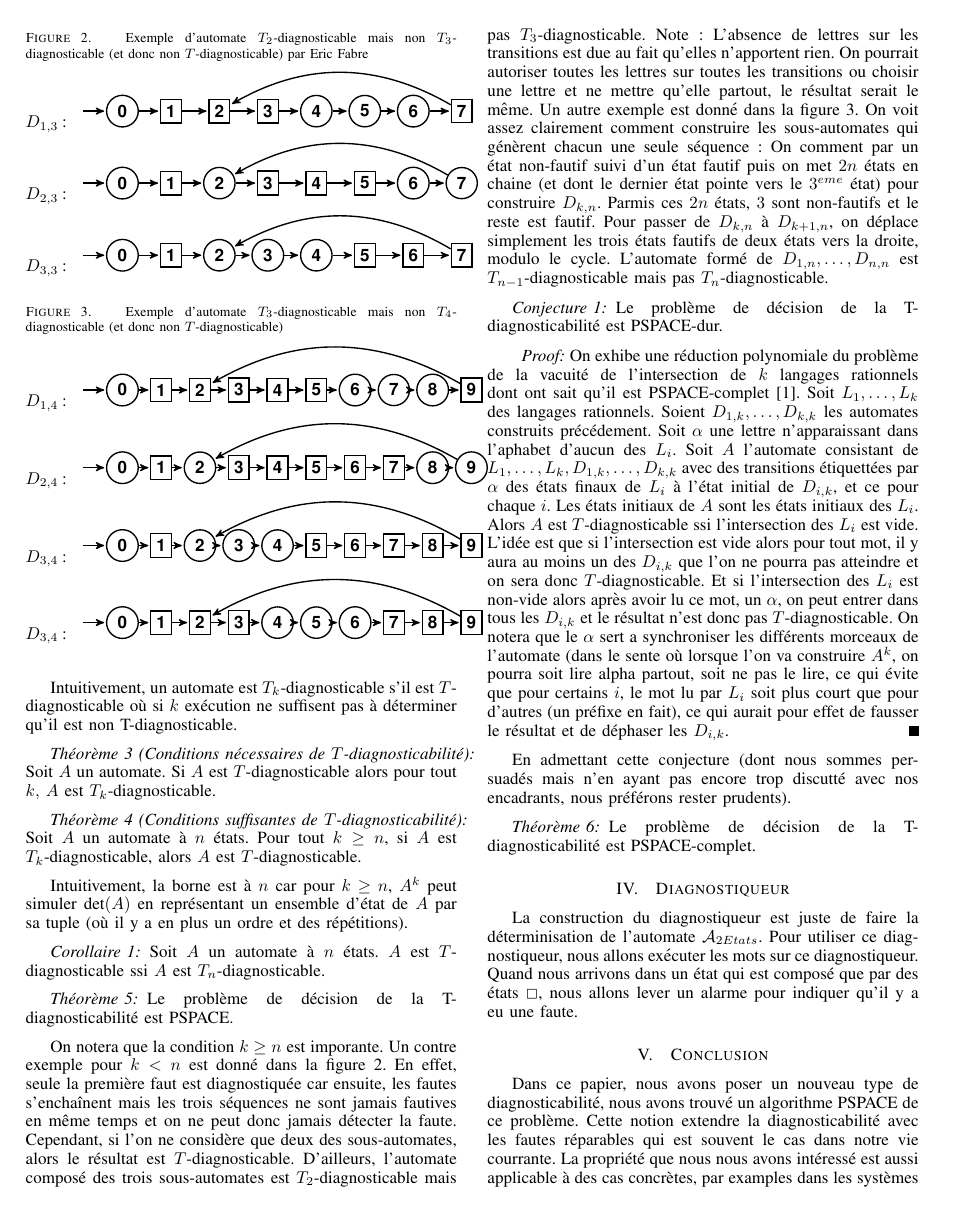
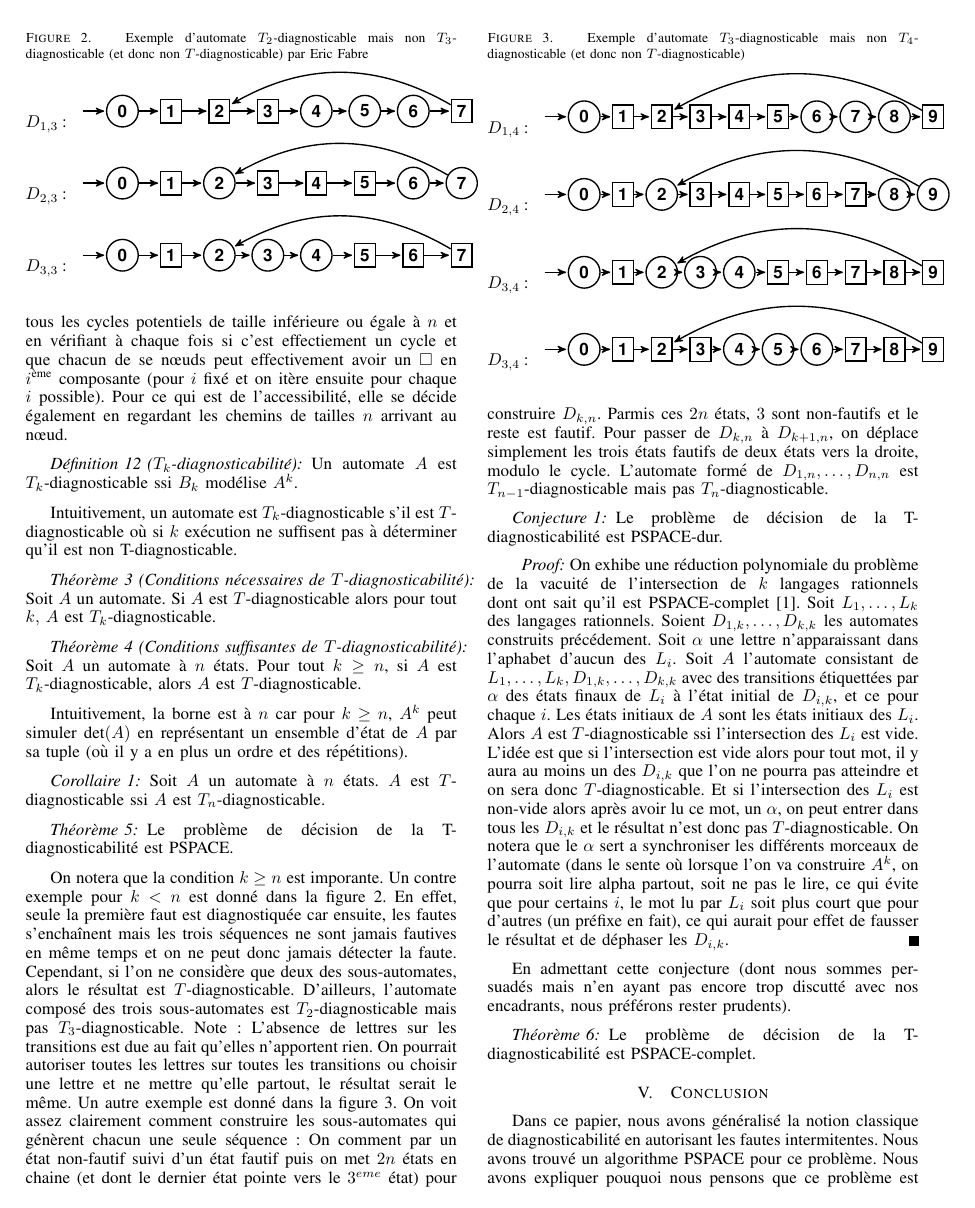
Before and after one commit to xavierm02/Projet-M1, a LaTeX paper (rapport_final/bare_conf.tex): page 4 of 5. Compiled offline with pdfLaTeX.

Commit message:
version loic 9H

```diff
--- a/rapport_final/bare_conf.tex
+++ b/rapport_final/bare_conf.tex
@@ -932,10 +936,6 @@ Le problème de décision de la T-diagnosticabilité est PSPACE-complet.
 
 
 
-\section{Diagnostiqueur}
-
-La construction du diagnostiqueur est juste de faire la d\'eterminisation de l'automate $\mathcal{A}_{2Etats}$. Pour utiliser ce diagnostiqueur, nous allons ex\'ecuter les mots sur ce diagnostiqueur. Quand nous arrivons dans un \'etat qui est compos\'e que par des \'etats $\Box$, nous allons lever un alarme pour indiquer qu'il y a eu une faute.
-
 
 % An example of a floating figure using the graphicx package.
 % Note that \label must occur AFTER (or within) \caption.
@@ -1019,11 +1019,9 @@ La construction du diagnostiqueur est juste de faire la d\'eterminisation de l'a
 % footnotes above bottom floats. This can be corrected via the \fnbelowfloat
 % command of the stfloats package.
 
-
-
 \section{Conclusion}
-Dans ce papier, nous avons poser un nouveau type de diagnosticabilit\'e, nous
-avons trouv\'e un algorithme PSPACE de ce probl\`eme. Cette notion extendre la diagnosticabilit\'e avec les fautes r\'eparables qui est souvent le cas dans notre vie courrante. La propri\'et\'e que nous nous avons int\'eress\'e est aussi applicable \`a des cas concr\`etes, par examples dans les syst\`emes qui peut r\'eparer des pannes tout seul, mais nous avons quand m\^eme envie de d\'etecter les fautes qu'il a eu lieu.
+Dans ce papier, nous avons généralisé la notion classique de diagnosticabilit\'e en autorisant les fautes intermitentes. Nous
+avons trouv\'e un algorithme PSPACE pour ce probl\`eme. Nous avons expliquer pouquoi nous pensons que ce problème est PSPACE-complet. Nous cherchons maintenant à prouver rigoureusement cette conjecture.
 
 
 
```
Also changed, not shown: rapport_final/bare_conf.tex (4 more changed lines).
